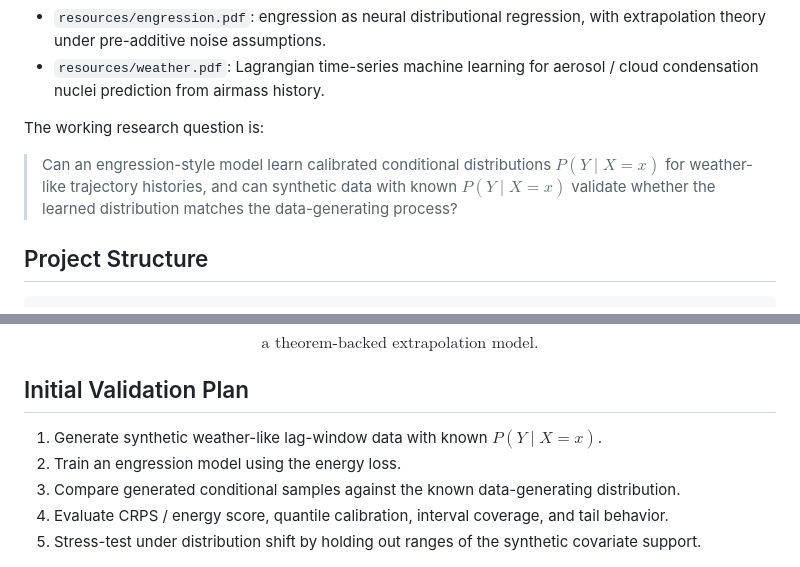
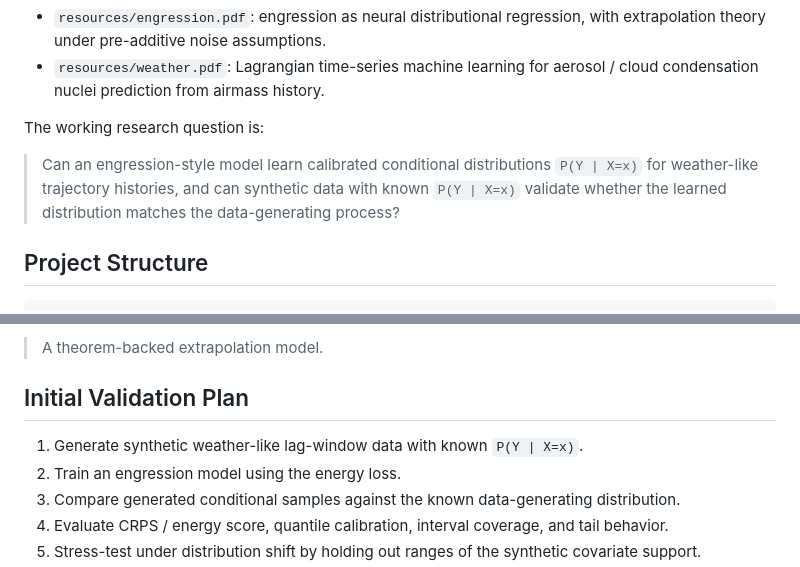
Before and after one commit to FelixWho/WeatherEngression, a Markdown page: README.md, 2 parts joined by grey strips. Drawn GitHub-style.

```diff
--- a/README.md
+++ b/README.md
@@ -7,7 +7,7 @@ WeatherEngression is a research sandbox for applying **engression** to weather-l
 
 The working research question is:
 
-> Can an engression-style model learn calibrated conditional distributions $P(Y \mid X=x)$ for weather-like trajectory histories, and can synthetic data with known $P(Y \mid X=x)$ validate whether the learned distribution matches the data-generating process?
+> Can an engression-style model learn calibrated conditional distributions `P(Y | X=x)` for weather-like trajectory histories, and can synthetic data with known `P(Y | X=x)` validate whether the learned distribution matches the data-generating process?
 
 ## Project Structure
 
@@ -141,13 +141,11 @@ $$
 
 and only cautiously as:
 
-$$
-\text{a theorem-backed extrapolation model.}
-$$
+> A theorem-backed extrapolation model.
 
 ## Initial Validation Plan
 
-1. Generate synthetic weather-like lag-window data with known $P(Y \mid X=x)$.
+1. Generate synthetic weather-like lag-window data with known `P(Y | X=x)`.
 2. Train an engression model using the energy loss.
 3. Compare generated conditional samples against the known data-generating distribution.
 4. Evaluate CRPS / energy score, quantile calibration, interval coverage, and tail behavior.
```
Also changed, not shown: other parts of README.md (+32 -32 lines).
